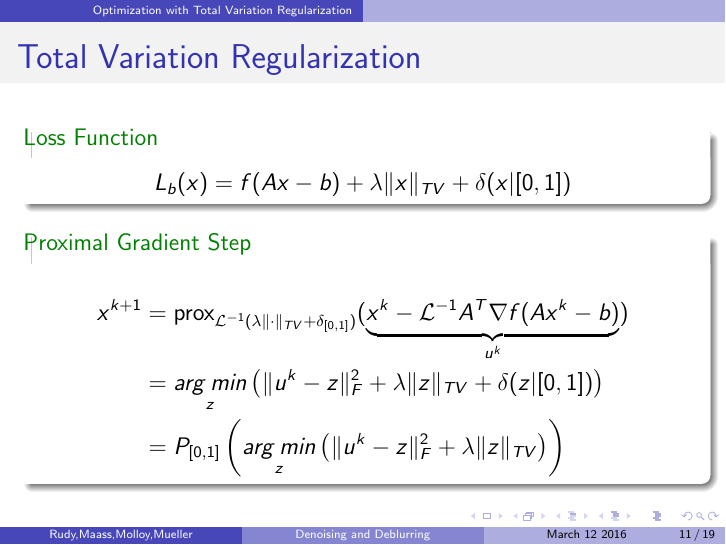
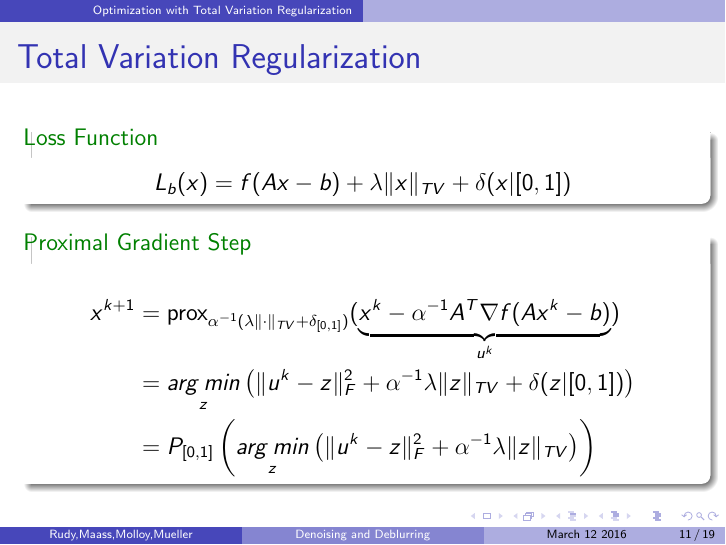
Before and after one commit to rpm4real/de_noise-blur, LaTeX slides (presentation/515slides.tex): page 11 of 19. Compiled offline with pdfLaTeX.

Commit message:
small changes

```diff
--- a/presentation/515slides.tex
+++ b/presentation/515slides.tex
@@ -234,9 +234,9 @@ $$
 
 \begin{exampleblock}{Proximal Gradient Step}
 \begin{align*}
-x^{k+1} &= \prox_{\mathcal{L}^{-1}(\lambda \|\cdot \|_{TV} + \delta_{[0,1]})} (\underbrace{x^k - \mathcal{L}^{-1} A^T\nabla f (Ax^k - b)}_{u^k}) \\
-&= \AMz \left( \|u^k - z\|_F^2 + \lambda \|z\|_{TV} + \delta(z | [0,1]) \right) \\
-&= P_{[0,1]}  \left( \AMz \left( \|u^k - z\|_F^2 + \lambda \|z\|_{TV} \right) \right)
+x^{k+1} &= \prox_{\alpha^{-1}(\lambda \|\cdot \|_{TV} + \delta_{[0,1]})} (\underbrace{x^k - \alpha^{-1} A^T\nabla f (Ax^k - b)}_{u^k}) \\
+&= \AMz \left( \|u^k - z\|_F^2 + \alpha^{-1}\lambda \|z\|_{TV} + \delta(z | [0,1]) \right) \\
+&= P_{[0,1]}  \left( \AMz \left( \|u^k - z\|_F^2 + \alpha^{-1}\lambda \|z\|_{TV} \right) \right)
 \end{align*}
 \end{exampleblock}
 
```
Also changed, not shown: presentation/515slides.pdf, 2 other files.
